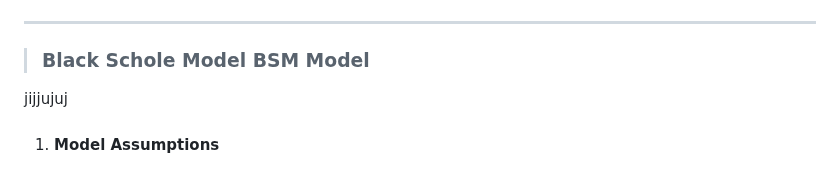
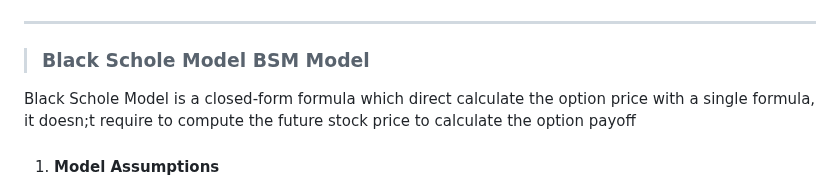
Before and after one commit to Sofia329/sofia329.github.io, a Markdown page: README.md, the part around the change. Drawn GitHub-style.

```diff
--- a/README.md
+++ b/README.md
@@ -77,7 +77,7 @@ In `compute_normal.c` file, i have defined two functions for converting a z-scor
 
 > ### Black Schole Model BSM Model
 
-jijjujuj
+Black Schole Model is a closed-form formula which direct calculate the option price with a single formula, it doesn;t require to compute the future stock price to calculate the option payoff
 
 1. #### Model Assumptions
 
```
